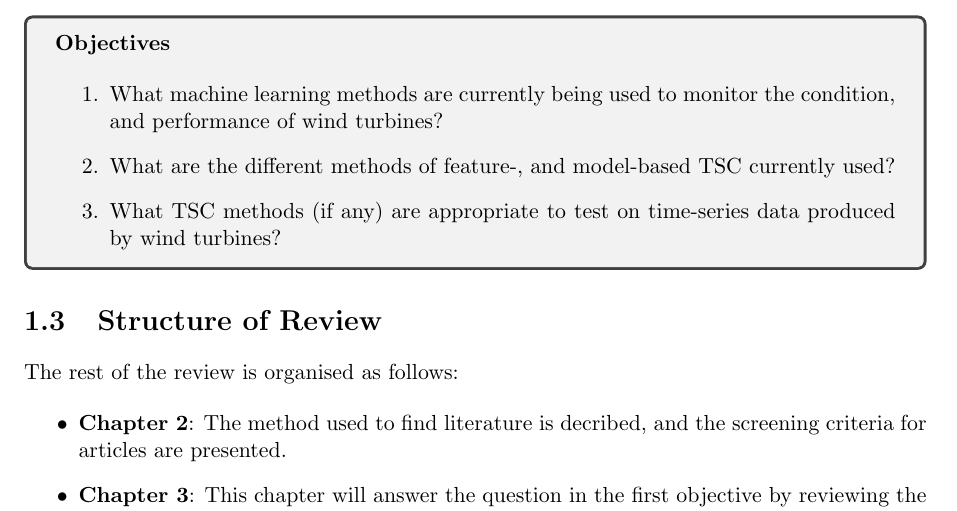
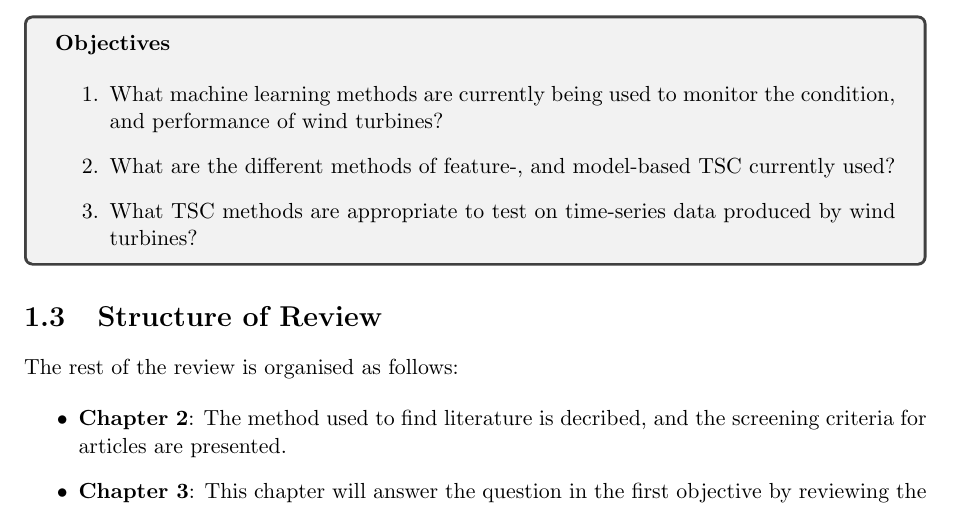
Before and after one commit to yohannjs/project_assigment, a LaTeX thesis (project_assignment.tex, which reads intro/intro.tex): part of page 8 of 58, cut so that both start at the same text. Compiled offline with pdfLaTeX.

Commit message:
Deliver project assignment

```diff
--- a/intro/intro.tex
+++ b/intro/intro.tex
@@ -35,7 +35,7 @@ This literature review has three objectives in the form of questions. \bigskip
     \begin{enumerate}
         \item What machine learning methods are currently being used to monitor the condition, and performance of wind turbines?
         \item What are the different methods of feature-, and model-based TSC currently used?
-        \item What TSC methods (if any) are appropriate to test on time-series data produced by wind turbines?
+        \item What TSC methods are appropriate to test on time-series data produced by wind turbines?
     \end{enumerate}
 \end{tcolorbox}
 
```
